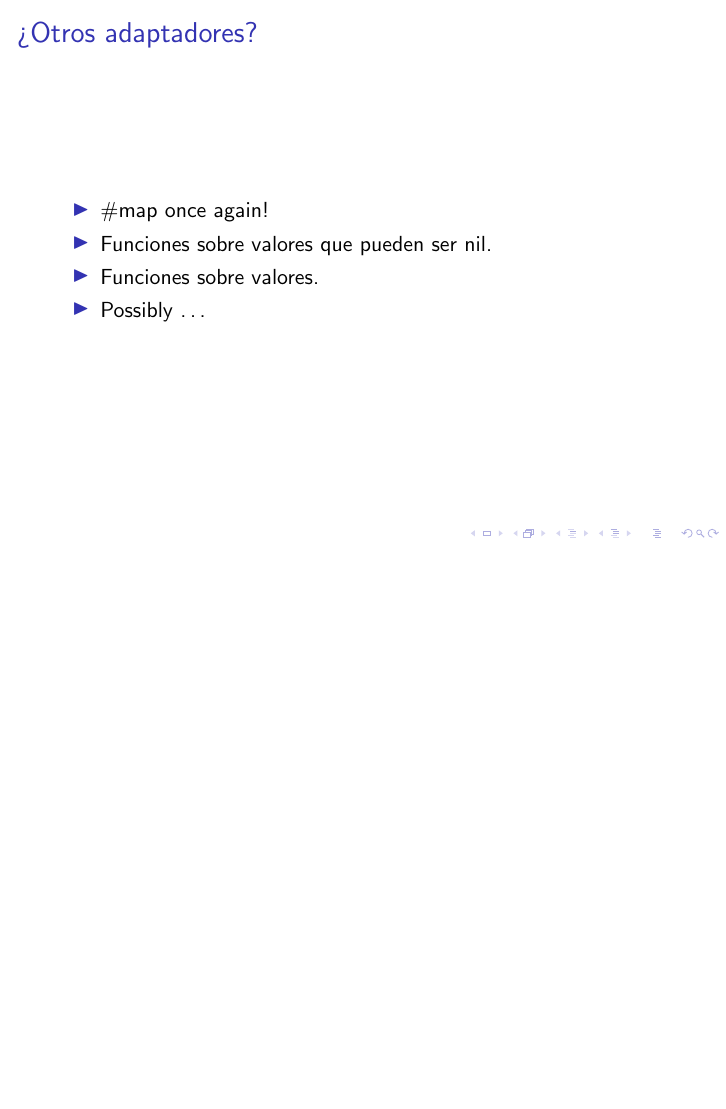
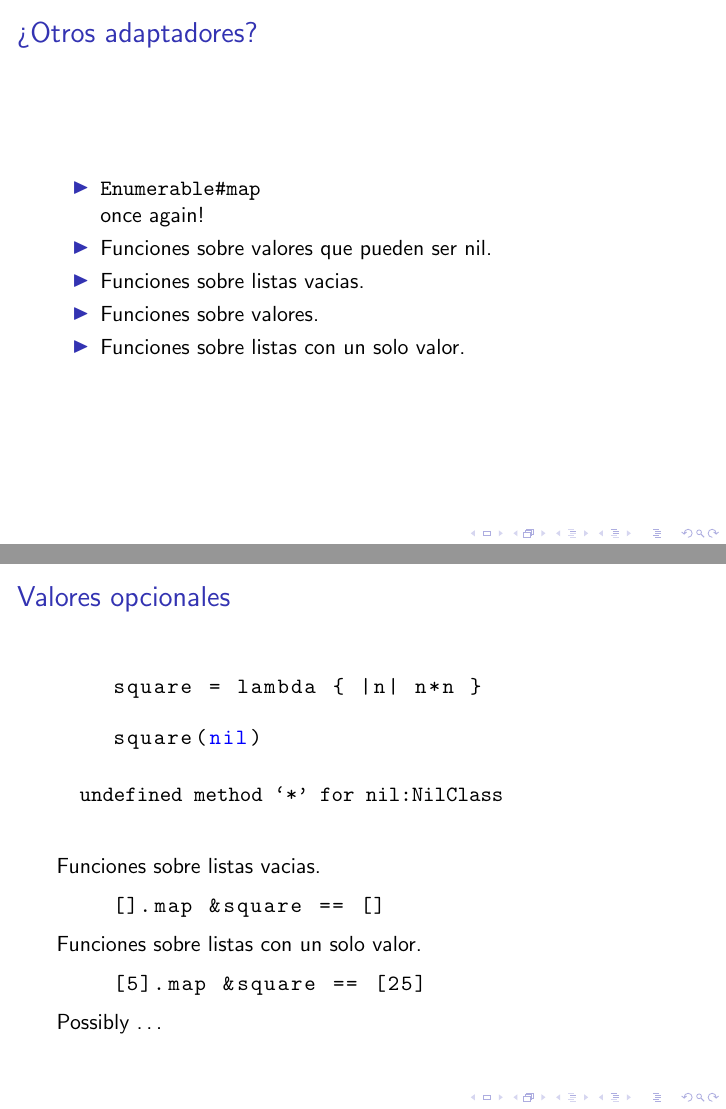
Before and after one commit to stackbuilders/rubyconfco-lifting, LaTeX slides (rubyconf-presentation.tex): page 7 of 7 before the commit and pages 7 and 8 of 9 after it, the two joined at a grey line, the shorter picture padded with empty space. Compiled offline with pdfLaTeX.

Commit message:
Representing nils with empty lists

```diff
--- a/rubyconf-presentation.tex
+++ b/rubyconf-presentation.tex
@@ -79,14 +83,47 @@ stringstyle=\color{orange}}
   \end{itemize}
 \end{frame}
 
+\section{¿Otros adaptadores?}
 \begin{frame}[fragile]
   \frametitle{¿Otros adaptadores?}
   \begin{itemize}
-    \item \#map once again!
+    \item \begin{verbatim}Enumerable#map\end{verbatim} once again!
     \item Funciones sobre valores que pueden ser nil.
+    \item Funciones sobre listas vacias.
     \item Funciones sobre valores.
-    \item Possibly \ldots
+    \item Funciones sobre listas con un solo valor.
   \end{itemize}
 \end{frame}
 
+\section{Valores opcionales}
+\begin{frame}[fragile]
+  \frametitle{Valores opcionales}
+
+  \begin{lstlisting}[language=Ruby]
+    square = lambda { |n| n*n }
+  \end{lstlisting}
+  \begin{lstlisting}[language=Ruby]
+    square(nil)
+  \end{lstlisting}
+
+  \begin{verbatim}
+  undefined method `*' for nil:NilClass
+  \end{verbatim}
+
+  Funciones sobre listas vacias.
+  \begin{lstlisting}[language=Ruby]
+    [].map &square == []
+  \end{lstlisting}
+  Funciones sobre listas con un solo valor.
+  \begin{lstlisting}
+    [5].map &square == [25]
+  \end{lstlisting}
+  Possibly \ldots
+\end{frame}
+
+\section{Possibly?}
+\begin{frame}[fragile]
+  \frametitle{Possibly?}
+\end{frame}
+
 \end{document}
```
Also changed, not shown: Makefile, mind-blown.jpeg (added), rubyconf-presentation.tex (4 more changed lines).
